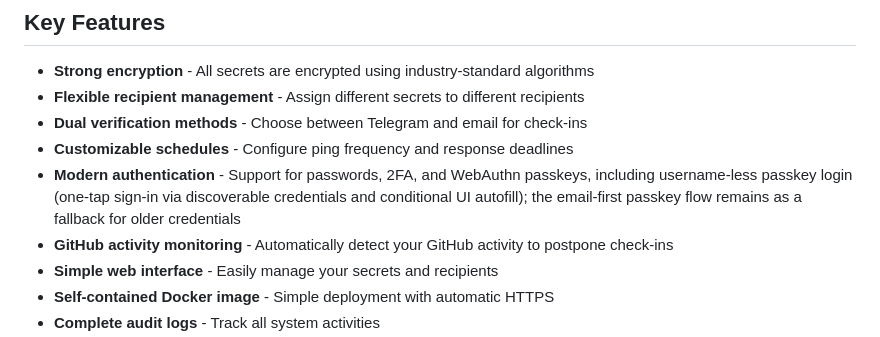
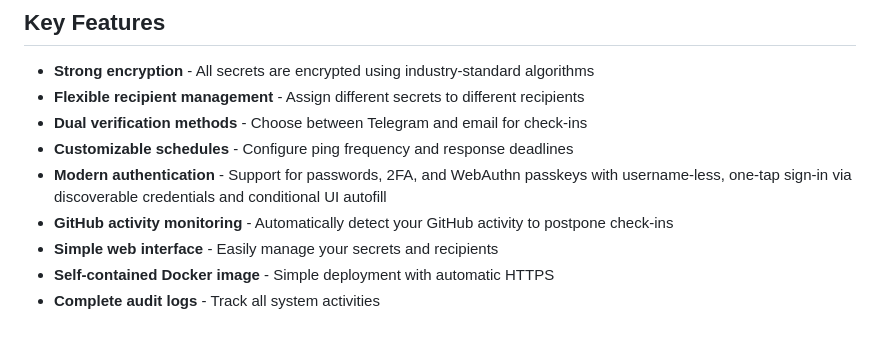
Before and after one commit to korjavin/deadmanswitch, a Markdown page: README.md, the part around the change. Drawn GitHub-style.

```diff
--- a/README.md
+++ b/README.md
@@ -42,7 +42,7 @@ This project will always remain free and open source. If you find it valuable, p
 - **Flexible recipient management** - Assign different secrets to different recipients
 - **Dual verification methods** - Choose between Telegram and email for check-ins
 - **Customizable schedules** - Configure ping frequency and response deadlines
-- **Modern authentication** - Support for passwords, 2FA, and WebAuthn passkeys, including username-less passkey login (one-tap sign-in via discoverable credentials and conditional UI autofill); the email-first passkey flow remains as a fallback for older credentials
+- **Modern authentication** - Support for passwords, 2FA, and WebAuthn passkeys with username-less, one-tap sign-in via discoverable credentials and conditional UI autofill
 - **GitHub activity monitoring** - Automatically detect your GitHub activity to postpone check-ins
 - **Simple web interface** - Easily manage your secrets and recipients
 - **Self-contained Docker image** - Simple deployment with automatic HTTPS
```
Also changed, not shown: docs/authentication.md (+4 -3 lines).
